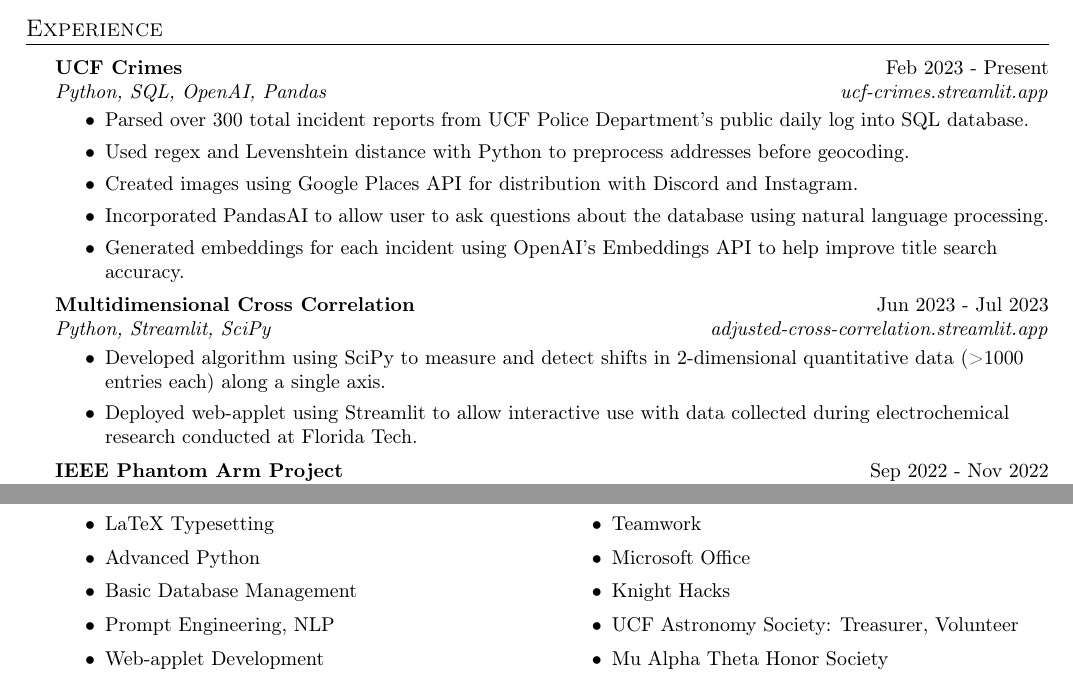
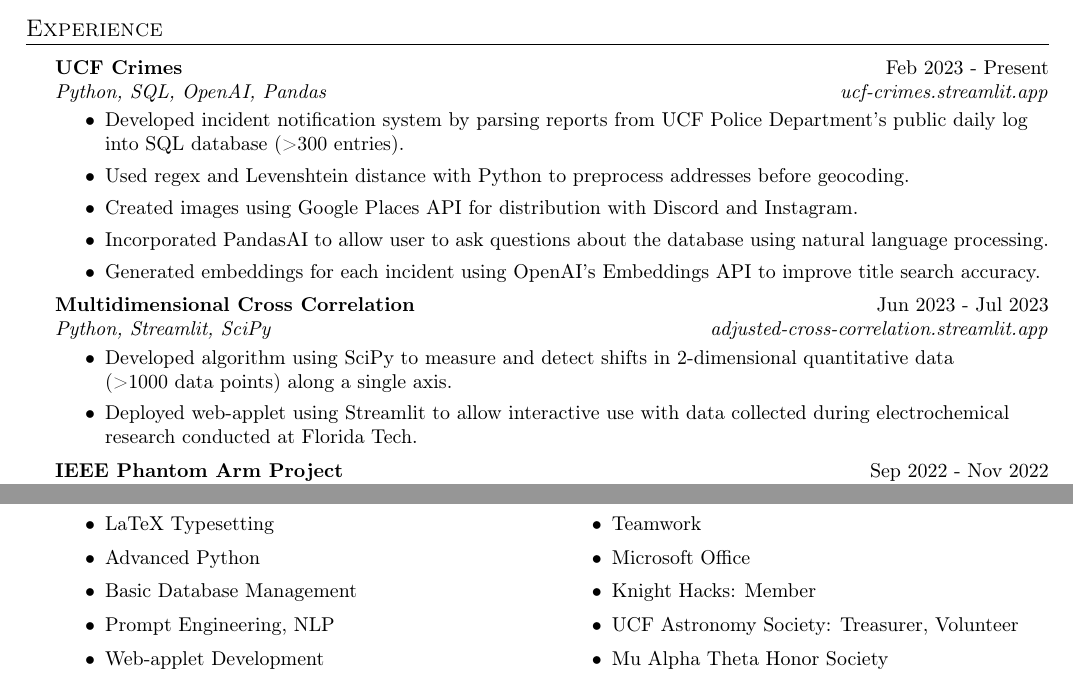
Before and after one commit to mavreyn/resume-latex, a LaTeX CV (RESUME_Sep_5_2023.tex): two parts of the page, joined at a grey line, cut so that both start at the same text. Compiled offline with pdfLaTeX.

Commit message:
Update RESUME_Sep_5_2023.tex

```diff
--- a/RESUME_Sep_5_2023.tex
+++ b/RESUME_Sep_5_2023.tex
@@ -54,18 +54,18 @@ B.S. Computational Mathematics \hfill Expected Graduation: May 2025\\
 \textit{Python, SQL, OpenAI, Pandas} \hfill \textit{ucf-crimes.streamlit.app}\\
 \vspace{-1mm}
 \begin{itemize} \itemsep 1pt
-	\item Parsed over 300 total incident reports from UCF Police Department's public daily log into SQL database.
+	\item Developed incident notification system by parsing reports from UCF Police Department's public daily log into SQL database (>300 entries).
 	\item Used regex and Levenshtein distance with Python to preprocess addresses before geocoding.
 	\item Created images using Google Places API for distribution with Discord and Instagram.
 	\item Incorporated PandasAI to allow user to ask questions about the database using natural language processing.
-	\item Generated embeddings for each incident using OpenAI's Embeddings API to help improve title search accuracy.
+	\item Generated embeddings for each incident using OpenAI's Embeddings API to improve title search accuracy.
 \end{itemize}
 
 \textbf{Multidimensional Cross Correlation} \hfill Jun 2023 - Jul 2023 \\
 \textit{Python, Streamlit, SciPy} \hfill \textit{adjusted-cross-correlation.streamlit.app}\\
 \vspace{-1mm}
 \begin{itemize} \itemsep 1pt
-	\item Developed algorithm using SciPy to measure and detect shifts in 2-dimensional quantitative data (>1000 entries each) along a single axis.
+	\item Developed algorithm using SciPy to measure and detect shifts in 2-dimensional quantitative data \\ (>1000 data points) along a single axis.
 	\item Deployed web-applet using Streamlit to allow interactive use with data collected during electrochemical research conducted at Florida Tech.
 \end{itemize}
 
@@ -102,7 +102,7 @@ B.S. Computational Mathematics \hfill Expected Graduation: May 2025\\
         \item Customer Service (Publix, Chipotle)
         \item Teamwork
         \item Microsoft Office
-        \item Knight Hacks
+        \item Knight Hacks: Member
         \item UCF Astronomy Society: Treasurer, Volunteer
         \item Mu Alpha Theta Honor Society
     \end{itemize}
```
